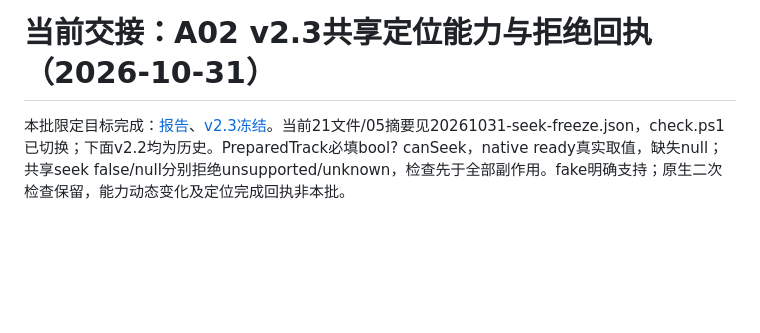
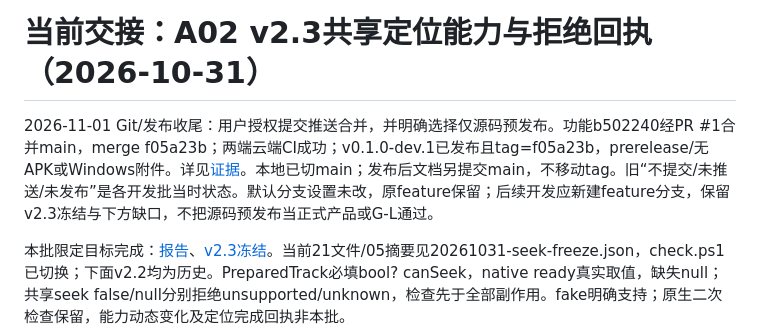
Before and after one commit to jun501389541/JJ-Music-moblie, a Markdown page: docs/flutter-migration/handoff.md, the part around the change. Drawn GitHub-style; blank space fills up the shorter version.

Commit message:
docs: record merged source-only diagnostic prerelease

```diff
--- a/docs/flutter-migration/handoff.md
+++ b/docs/flutter-migration/handoff.md
@@ -1,4 +1,6 @@
 # 当前交接：A02 v2.3共享定位能力与拒绝回执（2026-10-31）
+
+2026-11-01 Git/发布收尾：用户授权提交推送合并，并明确选择仅源码预发布。功能b502240经PR #1合并main，merge f05a23b；两端云端CI成功；v0.1.0-dev.1已发布且tag=f05a23b，prerelease/无APK或Windows附件。详见[证据](evidence/source-release-20261101.md)。本地已切main；发布后文档另提交main，不移动tag。旧“不提交/未推送/未发布”是各开发批当时状态。默认分支设置未改，原feature保留；后续开发应新建feature分支，保留v2.3冻结与下方缺口，不把源码预发布当正式产品或G-L通过。
 
 本批限定目标完成：[报告](evidence/seek-capability-20261031/report.md)、[v2.3冻结](evidence/A02/20261031-seek-freeze.md)。当前21文件/05摘要见20261031-seek-freeze.json，check.ps1已切换；下面v2.2均为历史。PreparedTrack必填bool? canSeek，native ready真实取值，缺失null；共享seek false/null分别拒绝unsupported/unknown，检查先于全部副作用。fake明确支持；原生二次检查保留，能力动态变化及定位完成回执非本批。
 
```
Also changed, not shown: docs/flutter-migration/status.md (+2 -0 lines), 1 other file.
